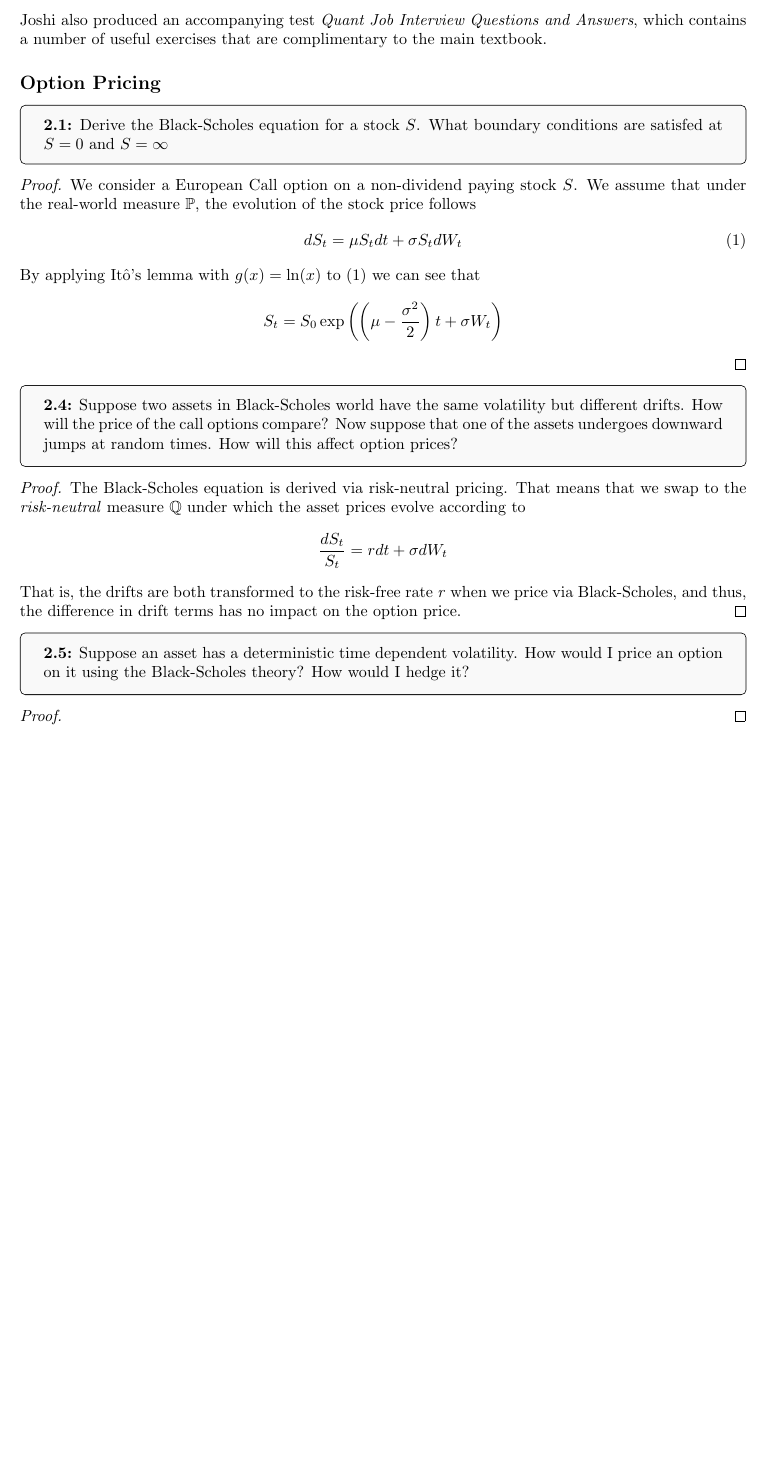
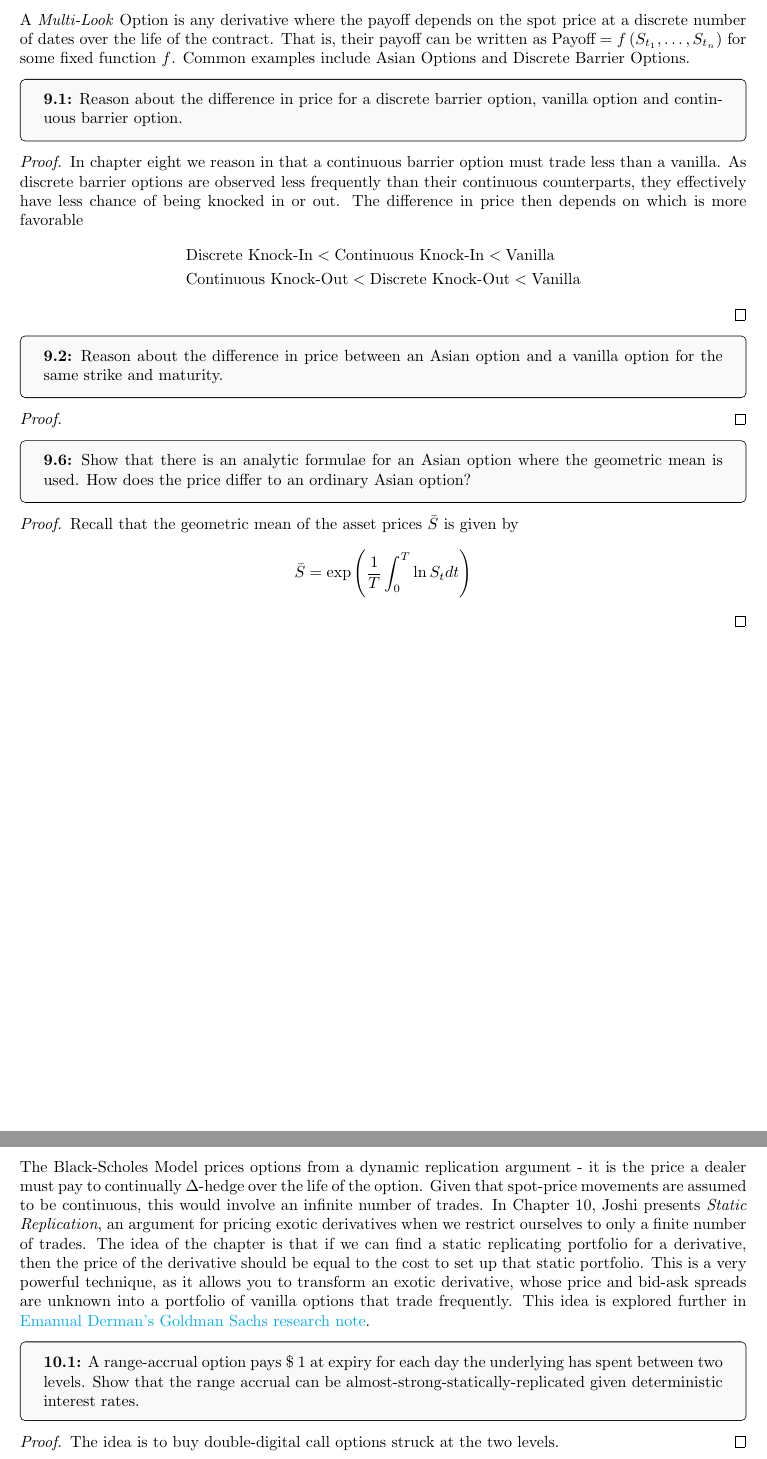
Before and after one commit to Seannnnnnnnnnn/mathematical-finance, a LaTeX document (main.tex, which reads chapters/10. Static Replication.tex, chapters/9. Multi-look Exotic Options.tex, exercises/2. Option Pricing.tex): part of page 4 of 5 before the commit and two parts of pages 4 and 5 of 6 after it, the two joined at a grey line, cut at the place of the change, the shorter picture padded with empty space. Compiled offline with pdfLaTeX.

Commit message:
Added chapter 10 Notes

```diff
--- /dev/null
+++ b/chapters/10. Static Replication.tex
@@ -0,0 +1,12 @@
+\newpage
+\section{Static Replication}
+The Black-Scholes Model prices options from a dynamic replication argument - it is the price a dealer must pay to continually $\Delta$-hedge over the life of the option. Given that spot-price movements are assumed to be continuous, this would involve an infinite number of trades.
+In Chapter 10, Joshi presents \textit{Static Replication}, an argument for pricing exotic derivatives when we restrict ourselves to only a finite number of trades. The idea of the chapter is that if we can find a static replicating portfolio for a derivative, then the price of the derivative should be equal to the cost to set up that static portfolio.
+This is a very powerful technique, as it allows you to transform an exotic derivative, whose price and bid-ask spreads are unknown into a portfolio of vanilla options that trade frequently. This idea is explored further in \href{https://emanuelderman.com/wp-content/uploads/1994/04/static_options_replication.pdf}{Emanual Derman's Goldman Sachs research note}.
+
+\begin{tcolorbox}[colframe=black,colback=gray!5,boxrule=0.5pt]
+\textbf{10.1:} A range-accrual option pays \$ 1 at expiry for each day the underlying has spent between two levels. Show that the range accrual can be almost-strong-statically-replicated given deterministic interest rates.
+\end{tcolorbox}
+\begin{proof}
+    The idea is to buy double-digital call options struck at the two levels.
+\end{proof}
--- a/chapters/9. Multi-look Exotic Options.tex
+++ b/chapters/9. Multi-look Exotic Options.tex
@@ -1,2 +1,31 @@
 \newpage
 \section{Multi-Look Exotic Options}
+A \textit{Multi-Look} Option is any derivative where the payoff depends on the spot price at a discrete number of dates over the life of the contract. That is, their payoff can be written as $\text{Payoff} = f\left(S_{t_1},\dots,S_{t_n}\right)$ for some fixed function $f$. Common examples include Asian Options and Discrete Barrier Options.
+
+\begin{tcolorbox}[colframe=black,colback=gray!5,boxrule=0.5pt]
+\textbf{9.1:} Reason about the difference in price for a discrete barrier option, vanilla option and continuous barrier option.
+\end{tcolorbox}
+\begin{proof}
+    In chapter eight we reason in that a continuous barrier option must trade less than a vanilla. As discrete barrier options are observed less frequently than their continuous counterparts, they effectively have less chance of being knocked in or out. The difference in price then depends on which is more favorable
+    \begin{align*}
+        & \text{Discrete Knock-In} < \text{Continuous Knock-In} < \text{Vanilla} \\
+        & \text{Continuous Knock-Out} < \text{Discrete Knock-Out} < \text{Vanilla}
+    \end{align*}
+\end{proof}
+
+
+\begin{tcolorbox}[colframe=black,colback=gray!5,boxrule=0.5pt]
+\textbf{9.2:} Reason about the difference in price between an Asian option and a vanilla option for the same strike and maturity.
+\end{tcolorbox}
+\begin{proof}
+
+\end{proof}
+
+
+\begin{tcolorbox}[colframe=black,colback=gray!5,boxrule=0.5pt]
+\textbf{9.6:} Show that there is an analytic formulae for an Asian option where the geometric mean is used. How does the price differ to an ordinary Asian option?
+\end{tcolorbox}
+\begin{proof}
+    Recall that the geometric mean of the asset prices $\Bar{S}$ is given by
+    $$\Bar{S} = \exp\left(\frac{1}{T}\int_0^T\ln S_t dt\right)$$
+\end{proof}
--- a/exercises/2. Option Pricing.tex
+++ b/exercises/2. Option Pricing.tex
@@ -1,4 +1,4 @@
-\subsection*{Option Pricing}
+\subsection{Option Pricing}
 
 \begin{tcolorbox}[colframe=black,colback=gray!5,boxrule=0.5pt]
 \textbf{2.1:} Derive the Black-Scholes equation for a stock $S$. What boundary conditions are satisfed at $S=0$ and $S=\infty$
--- a/main.tex
+++ b/main.tex
@@ -48,4 +49,5 @@
-\section{Additional Exercises}
+% \newpage
+% \section{Additional Exercises}
 
-Joshi also produced an accompanying test \textit{Quant Job Interview Questions and Answers}, which contains a number of useful exercises that are complimentary to the main textbook.
+% Joshi also produced an accompanying test \textit{Quant Job Interview Questions and Answers}, which contains a number of useful exercises that are complimentary to the main textbook.
 
```
Also changed, not shown: exercises/3. Probability.tex (added), main.tex (5 more changed lines).
